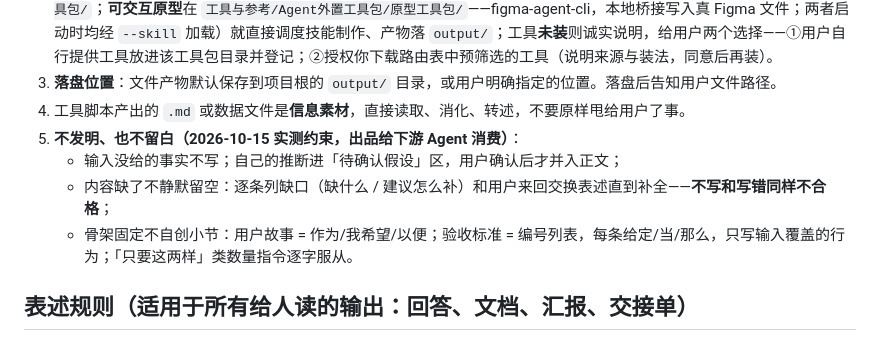
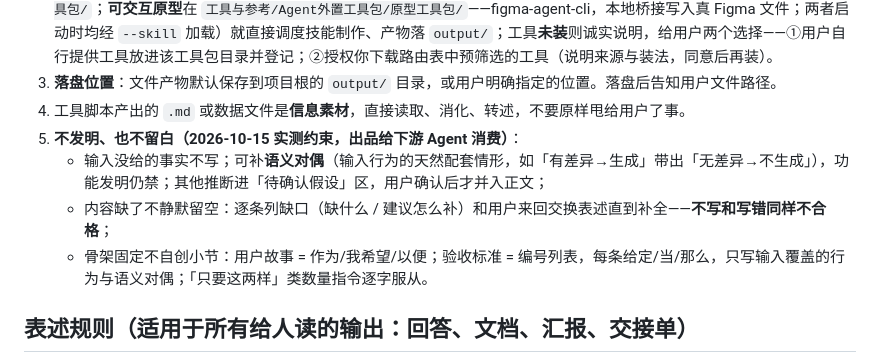
Before and after one commit to TEXXXXTURE/ai-pm-agent, a Markdown page: AGENTS.md, the part around the change. Rendered like a GitHub page.

```diff
--- a/AGENTS.md
+++ b/AGENTS.md
@@ -142,9 +142,9 @@
 3. **落盘位置**：文件产物默认保存到项目根的 `output/` 目录，或用户明确指定的位置。落盘后告知用户文件路径。
 4. 工具脚本产出的 `.md` 或数据文件是**信息素材**，直接读取、消化、转述，不要原样甩给用户了事。
 5. **不发明、也不留白（2026-10-15 实测约束，出品给下游 Agent 消费）**：
-   - 输入没给的事实不写；自己的推断进「待确认假设」区，用户确认后才并入正文；
+   - 输入没给的事实不写；可补**语义对偶**（输入行为的天然配套情形，如「有差异→生成」带出「无差异→不生成」），功能发明仍禁；其他推断进「待确认假设」区，用户确认后才并入正文；
    - 内容缺了不静默留空：逐条列缺口（缺什么 / 建议怎么补）和用户来回交换表述直到补全——**不写和写错同样不合格**；
-   - 骨架固定不自创小节：用户故事 = 作为/我希望/以便；验收标准 = 编号列表，每条给定/当/那么，只写输入覆盖的行为；「只要这两样」类数量指令逐字服从。
+   - 骨架固定不自创小节：用户故事 = 作为/我希望/以便；验收标准 = 编号列表，每条给定/当/那么，只写输入覆盖的行为与语义对偶；「只要这两样」类数量指令逐字服从。
 
 ## 表述规则（适用于所有给人读的输出：回答、文档、汇报、交接单）
 
```
Also changed, not shown: references/起步域划分与需求要素字段.md (added, +35 -0 lines), 1 other file.
